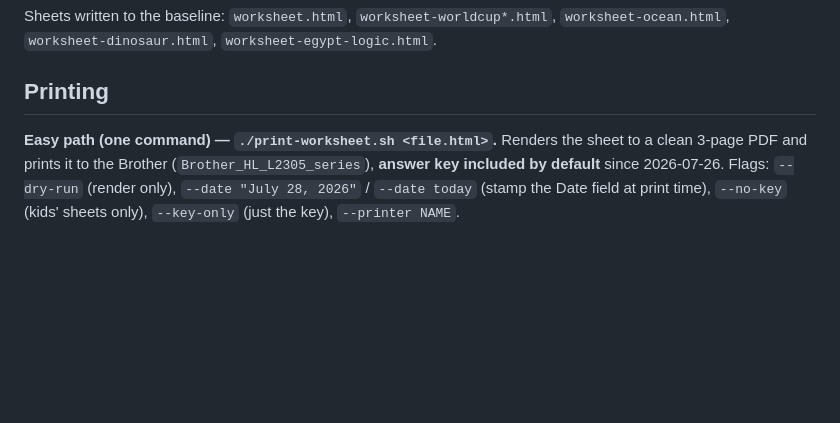
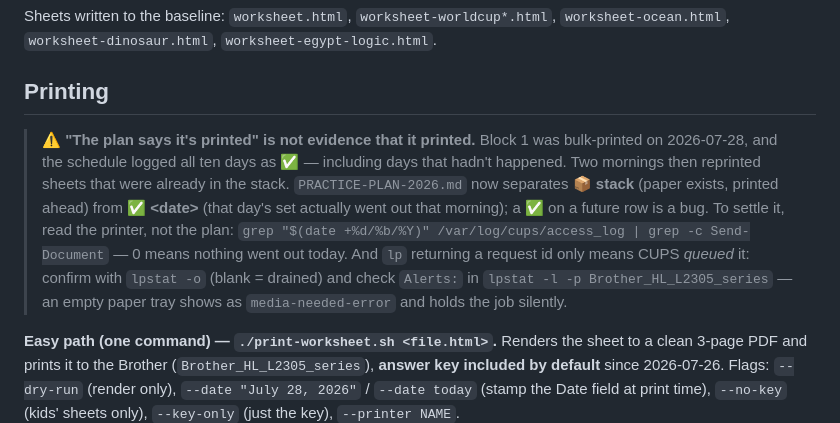
Before and after one commit to sifxtreme/math-practice, a Markdown page: AGENTS.md, the part around the change. Rendered like a GitHub page; blank space fills up the shorter version.

Commit message:
Split "printed ahead" from "printed today" in the schedule
Block 1 was bulk-printed on Jul 28 (jobs 132-151, verified 20/20 completed),
and the schedule logged every day as a plain ✅ — including Jul 31 through
Aug 2, which hadn't happened. So on the morning of Jul 30 the plan claimed
today was printed and nothing in the file could confirm or deny it. CUPS said
otherwise: zero jobs for 30/Jul/2026.

Two marks now: 📦 stack (paper exists from the bulk run) and ✅ <date> (that
day's set went out that morning). A ✅ on a future row is a bug. Both files
point at the CUPS access_log as the thing to read instead of the table.

Also recorded: Jul 29 and Jul 30 each reprinted a day already sitting in the
stack, so duplicates exist; and Jul 30's two drill jobs are queued behind
media-needed-error (empty tray), which lp reported as a successful request id.

Co-Authored-By: Claude Opus 5 (1M context) <noreply@anthropic.com>
Claude-Session: https://claude.ai/code/session_01GheNxwjxpTaH97w5c72EqH

```diff
--- a/AGENTS.md
+++ b/AGENTS.md
@@ -147,6 +147,18 @@ Sheets written to the baseline: `worksheet.html`, `worksheet-worldcup*.html`, `w
 
 ## Printing
 
+> ⚠️ **"The plan says it's printed" is not evidence that it printed.** Block 1 was
+> bulk-printed on 2026-07-28, and the schedule logged all ten days as ✅ — including
+> days that hadn't happened. Two mornings then reprinted sheets that were already in
+> the stack. `PRACTICE-PLAN-2026.md` now separates **📦 stack** (paper exists, printed
+> ahead) from **✅ \<date\>** (that day's set actually went out that morning); a ✅ on a
+> future row is a bug. To settle it, read the printer, not the plan:
+> `grep "$(date +%d/%b/%Y)" /var/log/cups/access_log | grep -c Send-Document` — 0 means
+> nothing went out today. And `lp` returning a request id only means CUPS *queued* it:
+> confirm with `lpstat -o` (blank = drained) and check `Alerts:` in
+> `lpstat -l -p Brother_HL_L2305_series` — an empty paper tray shows as
+> `media-needed-error` and holds the job silently.
+
 **Easy path (one command) — `./print-worksheet.sh <file.html>`.** Renders the sheet to a clean 3-page PDF and prints it to the Brother (`Brother_HL_L2305_series`), **answer key included by default** since 2026-07-26. Flags: `--dry-run` (render only), `--date "July 28, 2026"` / `--date today` (stamp the Date field at print time), `--no-key` (kids' sheets only), `--key-only` (just the key), `--printer NAME`.
 
 - ⚠️ **Don't "simplify" the `${RANGE_ARGS[@]+...}` guards near the bottom.** macOS ships bash 3.2, where `set -u` treats an *empty* array expansion as unbound and kills the script. That is the default path (no `--key-only`/`--no-key` ⇒ no page range ⇒ empty array), so a plain print died right before `lp` ran — after printing a reassuring `Rendered: 3 pages`. Fixed 2026-07-27.
```
